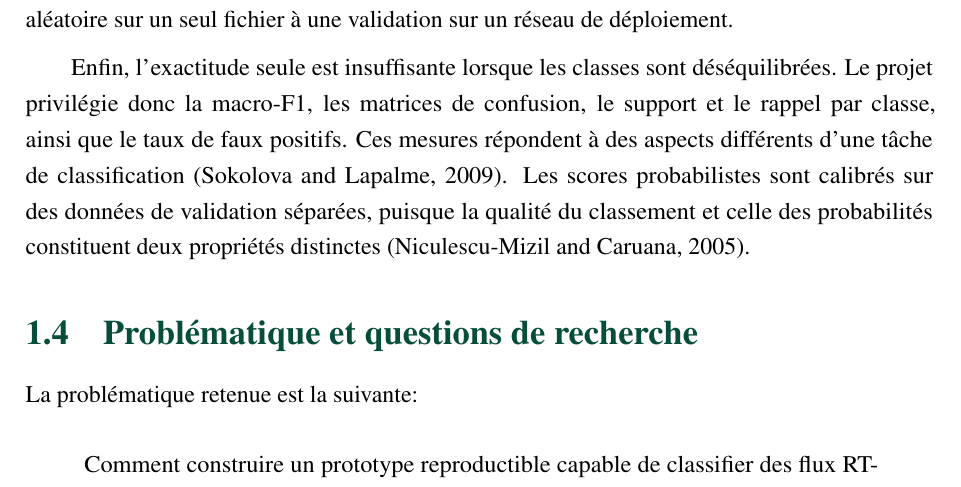
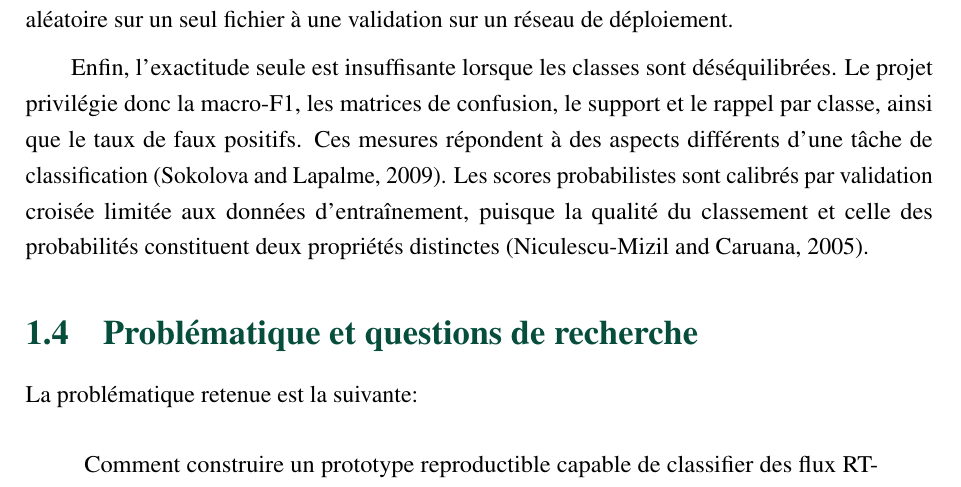
Before and after one commit to ZakariaElKhaldi/4iir-sr, a LaTeX thesis (src/main.tex, which reads src/chapters/01-cadre-recherche.tex): part of page 16 of 55, cut so that both start at the same text. Compiled offline with pdfLaTeX.

Commit message:
fix: Update auxiliary files and log for consistency; corrected validation data references and updated PDF output size

```diff
--- a/src/chapters/01-cadre-recherche.tex
+++ b/src/chapters/01-cadre-recherche.tex
@@ -161,8 +161,8 @@ Enfin, l'exactitude seule est insuffisante lorsque les classes sont
 d\'es\'equilibr\'ees. Le projet privil\'egie donc la macro-F1, les matrices de
 confusion, le support et le rappel par classe, ainsi que le taux de faux positifs.
 Ces mesures r\'epondent \`a des aspects diff\'erents d'une t\^ache de classification
-\citep{sokolova_systematic_2009}. Les scores probabilistes sont calibr\'es sur des
-donn\'ees de validation s\'epar\'ees, puisque la qualit\'e du classement et celle des
+\citep{sokolova_systematic_2009}. Les scores probabilistes sont calibr\'es par
+validation crois\'ee limit\'ee aux donn\'ees d'entra\^inement, puisque la qualit\'e du classement et celle des
 probabilit\'es constituent deux propri\'et\'es distinctes
 \citep{niculescu-mizil_predicting_2005}.
 
```
Also changed, not shown: src/main.pdf, 2 other files.
